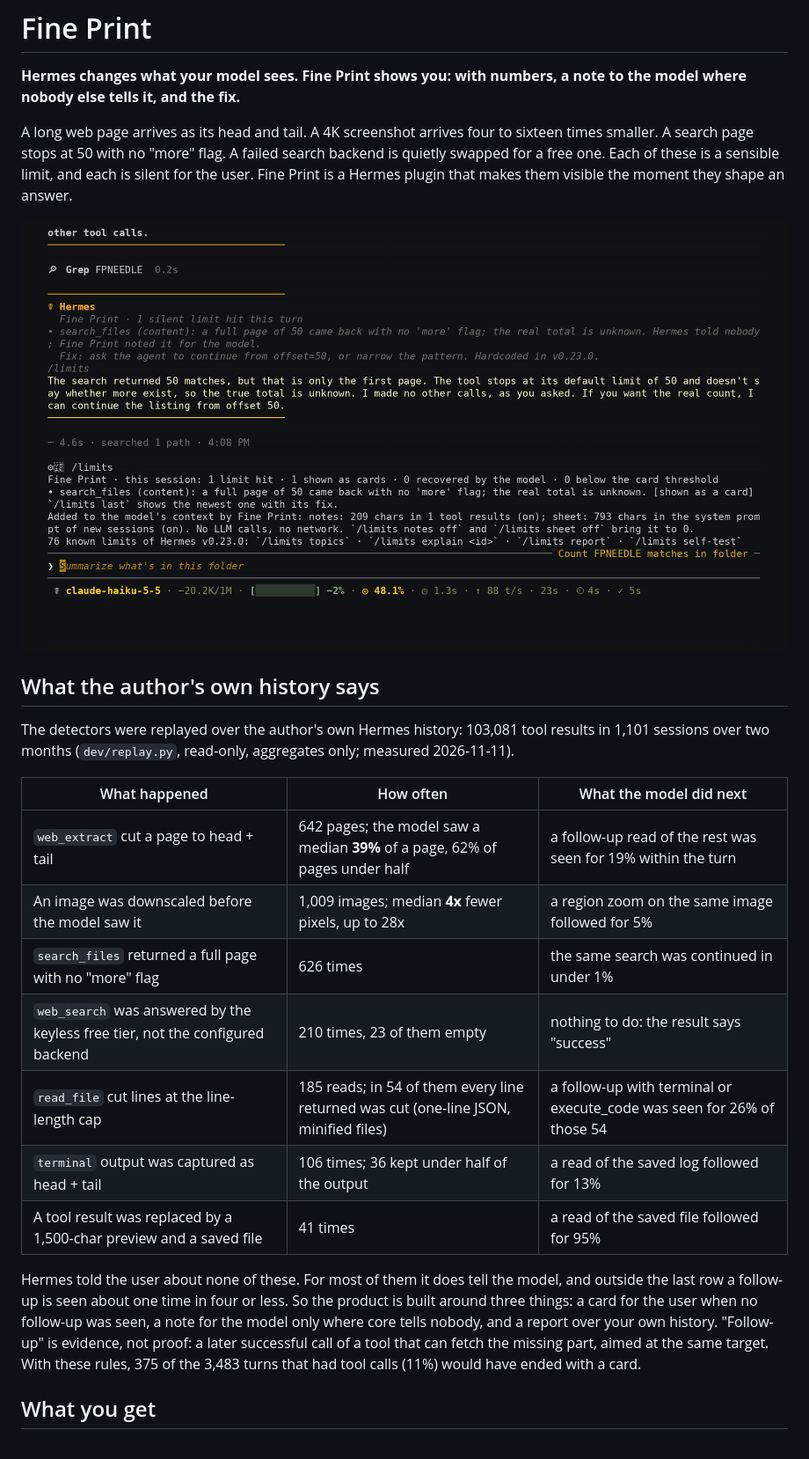
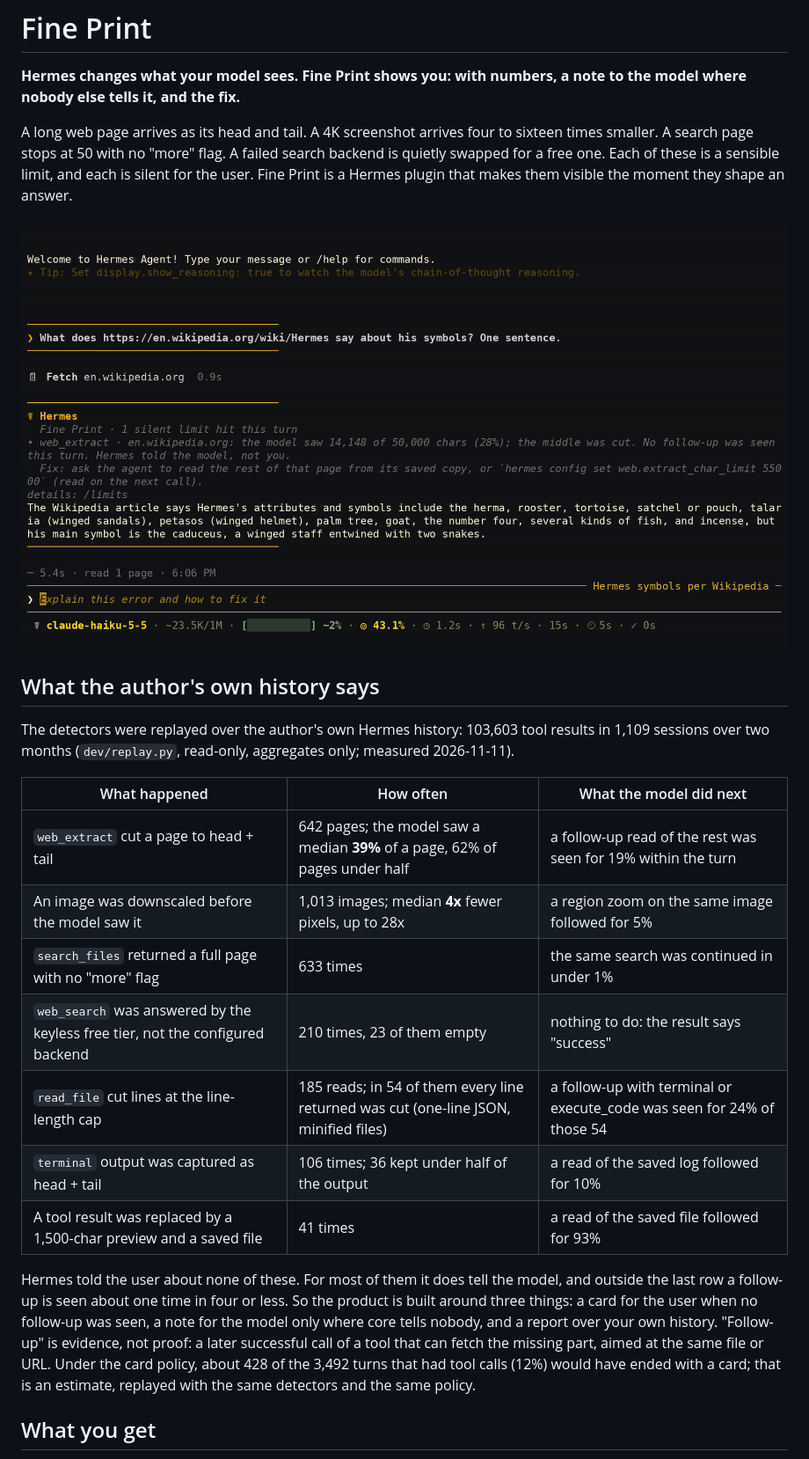
Before and after one commit to Joko-F/hermes-fine-print, a Markdown page: README.md, the part around the change. Shown at 88% size. Drawn GitHub-style; pictures changed too: docs/card.png.

Commit message:
README: numbers re-measured after the audit fixes; current card screenshot

```diff
--- a/README.md
+++ b/README.md
@@ -12,25 +12,26 @@ makes them visible the moment they shape an answer.
 
 ## What the author's own history says
 
-The detectors were replayed over the author's own Hermes history: 103,081 tool results in 1,101
+The detectors were replayed over the author's own Hermes history: 103,603 tool results in 1,109
 sessions over two months (`dev/replay.py`, read-only, aggregates only; measured 2026-11-11).
 
 | What happened | How often | What the model did next |
 |---|---|---|
 | `web_extract` cut a page to head + tail | 642 pages; the model saw a median **39%** of a page, 62% of pages under half | a follow-up read of the rest was seen for 19% within the turn |
-| An image was downscaled before the model saw it | 1,009 images; median **4x** fewer pixels, up to 28x | a region zoom on the same image followed for 5% |
-| `search_files` returned a full page with no "more" flag | 626 times | the same search was continued in under 1% |
+| An image was downscaled before the model saw it | 1,013 images; median **4x** fewer pixels, up to 28x | a region zoom on the same image followed for 5% |
+| `search_files` returned a full page with no "more" flag | 633 times | the same search was continued in under 1% |
 | `web_search` was answered by the keyless free tier, not the configured backend | 210 times, 23 of them empty | nothing to do: the result says "success" |
-| `read_file` cut lines at the line-length cap | 185 reads; in 54 of them every line returned was cut (one-line JSON, minified files) | a follow-up with terminal or execute_code was seen for 26% of those 54 |
-| `terminal` output was captured as head + tail | 106 times; 36 kept under half of the output | a read of the saved log followed for 13% |
-| A tool result was replaced by a 1,500-char preview and a saved file | 41 times | a read of the saved file followed for 95% |
+| `read_file` cut lines at the line-length cap | 185 reads; in 54 of them every line returned was cut (one-line JSON, minified files) | a follow-up with terminal or execute_code was seen for 24% of those 54 |
+| `terminal` output was captured as head + tail | 106 times; 36 kept under half of the output | a read of the saved log followed for 10% |
+| A tool result was replaced by a 1,500-char preview and a saved file | 41 times | a read of the saved file followed for 93% |
 
 Hermes told the user about none of these. For most of them it does tell the model, and outside the last
 row a follow-up is seen about one time in four or less. So the product is built around three things: a
 card for the user when no follow-up was seen, a note for the model only where core tells nobody, and a
 report over your own history. "Follow-up" is evidence, not proof: a later successful call of a tool that
-can fetch the missing part, aimed at the same target. With these rules, 375 of the 3,483 turns that had
-tool calls (11%) would have ended with a card.
+can fetch the missing part, aimed at the same file or URL. Under the card policy, about 428 of the 3,492
+turns that had tool calls (12%) would have ended with a card; that is an estimate, replayed with the same
+detectors and the same policy.
 
 ## What you get
 
```
